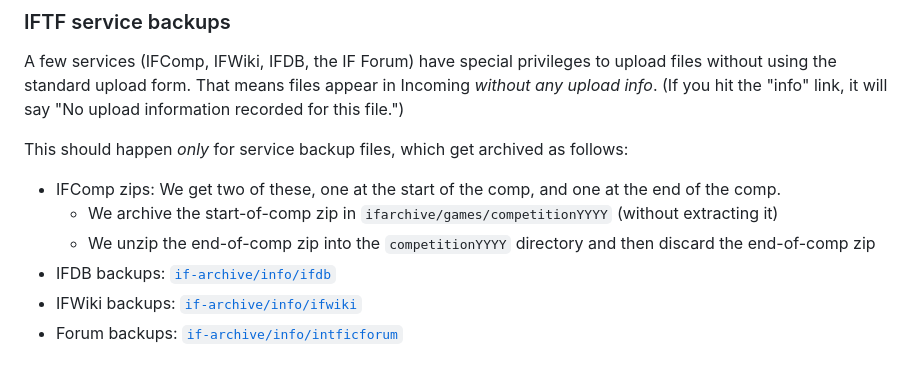
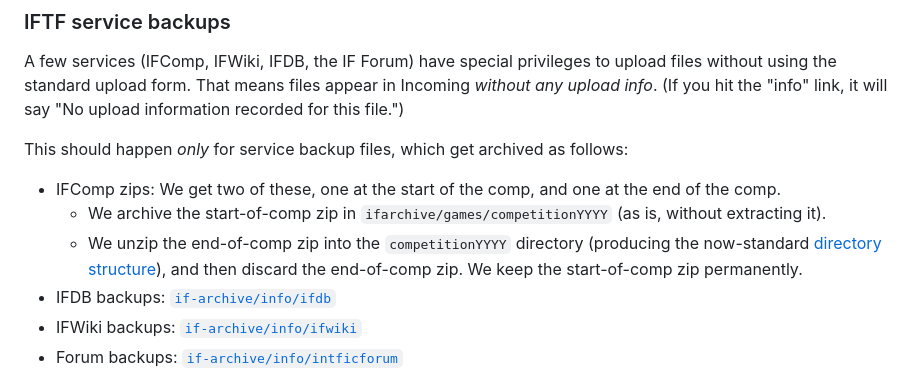
Before and after one commit to iftechfoundation/ifarchive-static, a Markdown page: md/org-procedures.md, the part around the change. Rendered like a GitHub page.

Commit message:
Adjust wording.

```diff
--- a/md/org-procedures.md
+++ b/md/org-procedures.md
@@ -279,8 +279,8 @@ A few services (IFComp, IFWiki, IFDB, the IF Forum) have special privileges to u
 This should happen *only* for service backup files, which get archived as follows:
 
 - IFComp zips: We get two of these, one at the start of the comp, and one at the end of the comp.
-    - We archive the start-of-comp zip in `ifarchive/games/competitionYYYY` (without extracting it)
-    - We unzip the end-of-comp zip into the `competitionYYYY` directory and then discard the end-of-comp zip
+    - We archive the start-of-comp zip in `ifarchive/games/competitionYYYY` (as is, without extracting it).
+    - We unzip the end-of-comp zip into the `competitionYYYY` directory (producing the now-standard [directory structure](https://ifarchive.org/indexes/if-archive/games/competition2025/)), and then discard the end-of-comp zip. We keep the start-of-comp zip permanently.
 - IFDB backups: [`if-archive/info/ifdb`](https://ifarchive.org/indexes/if-archive/info/ifdb/)
 - IFWiki backups: [`if-archive/info/ifwiki`](https://ifarchive.org/indexes/if-archive/info/ifwiki/)
 - Forum backups: [`if-archive/info/intficforum`](https://ifarchive.org/indexes/if-archive/info/intficforum/)
```
